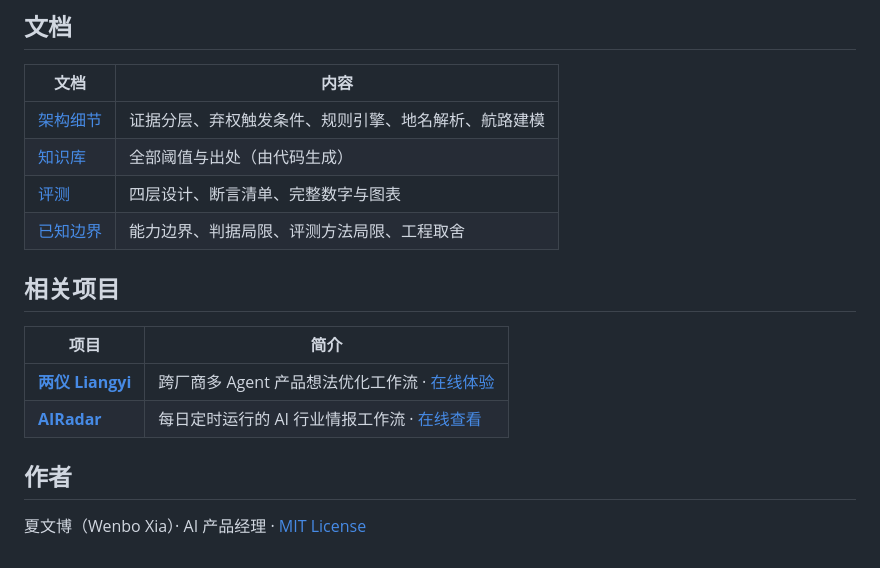
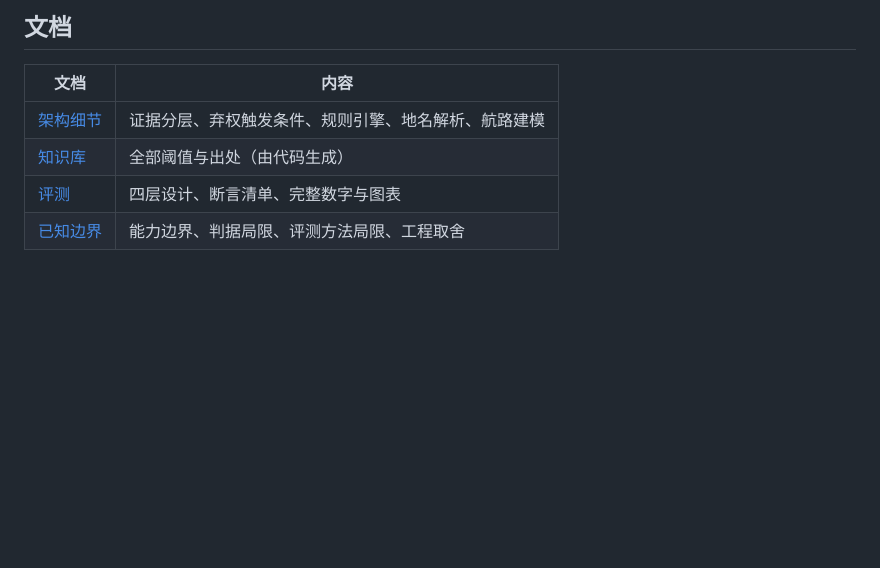
Before and after one commit to wenboxia/VoyageGuard, a Markdown page: README.md, the part around the change. GitHub-like rendering; blank space fills up the shorter version.

Commit message:
docs: README 删去相关项目、作者与文末 License
许可证已由顶部徽章与 GitHub 侧栏显示，LICENSE 文件保留。

Co-Authored-By: Claude Opus 5.5 <noreply@anthropic.com>

```diff
--- a/README.md
+++ b/README.md
@@ -115,14 +115,3 @@ python -m evals.l3_sufficiency                   # 确定性断言，无需 API
 | [知识库](docs/knowledge-base.md) | 全部阈值与出处（由代码生成） |
 | [评测](docs/evaluation.md) | 四层设计、断言清单、完整数字与图表 |
 | [已知边界](docs/limitations.md) | 能力边界、判据局限、评测方法局限、工程取舍 |
-
-## 相关项目
-
-| 项目 | 简介 |
-|---|---|
-| [**两仪 Liangyi**](https://github.com/wenboxia/liangyi) | 跨厂商多 Agent 产品想法优化工作流 · [在线体验](https://liangyi-five.vercel.app) |
-| [**AIRadar**](https://github.com/wenboxia/airadar) | 每日定时运行的 AI 行业情报工作流 · [在线查看](https://wenboxia.github.io/airadar/) |
-
-## 作者
-
-夏文博（Wenbo Xia）· AI 产品经理 · [MIT License](LICENSE)
```
Also changed, not shown: README.en.md (+0 -11 lines).
